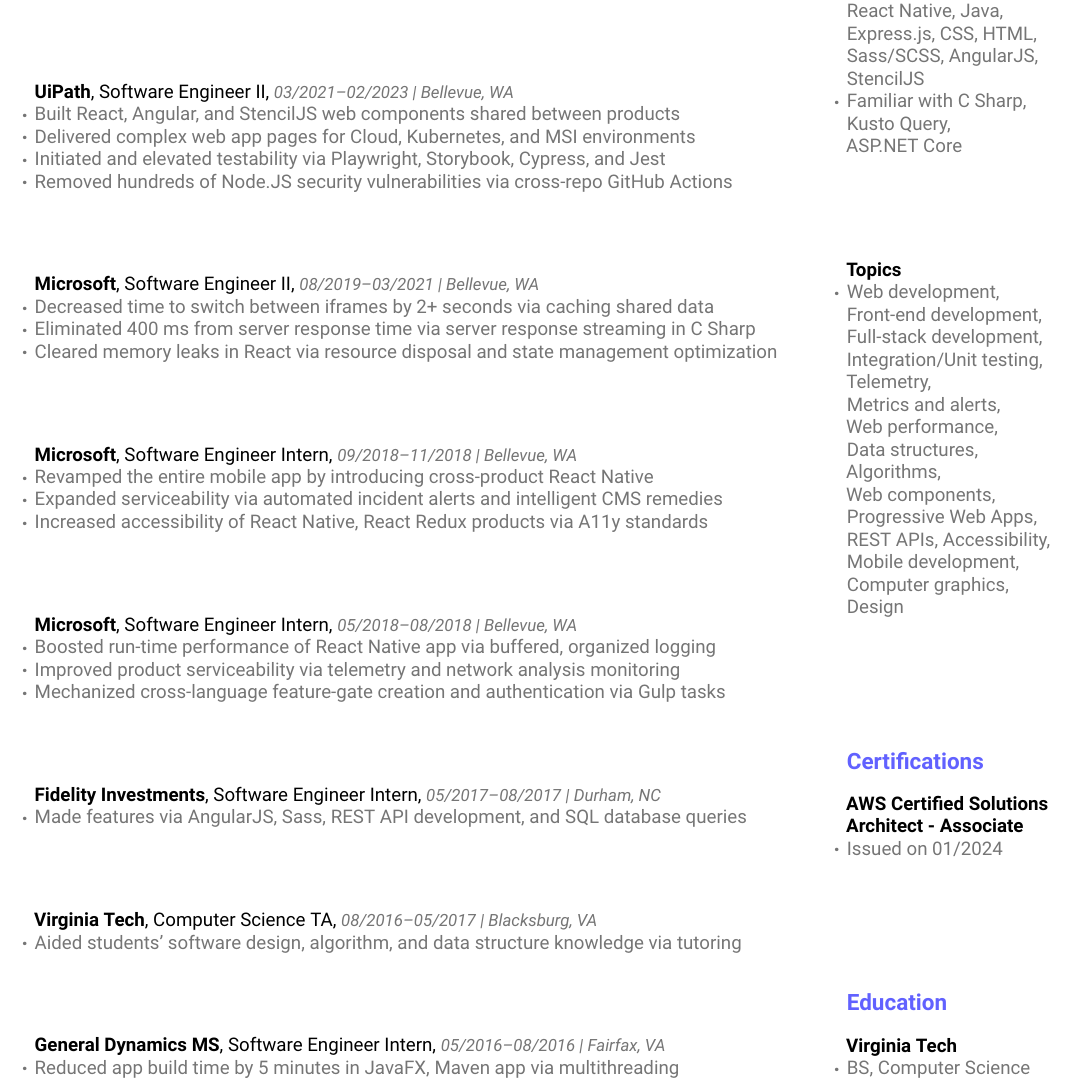
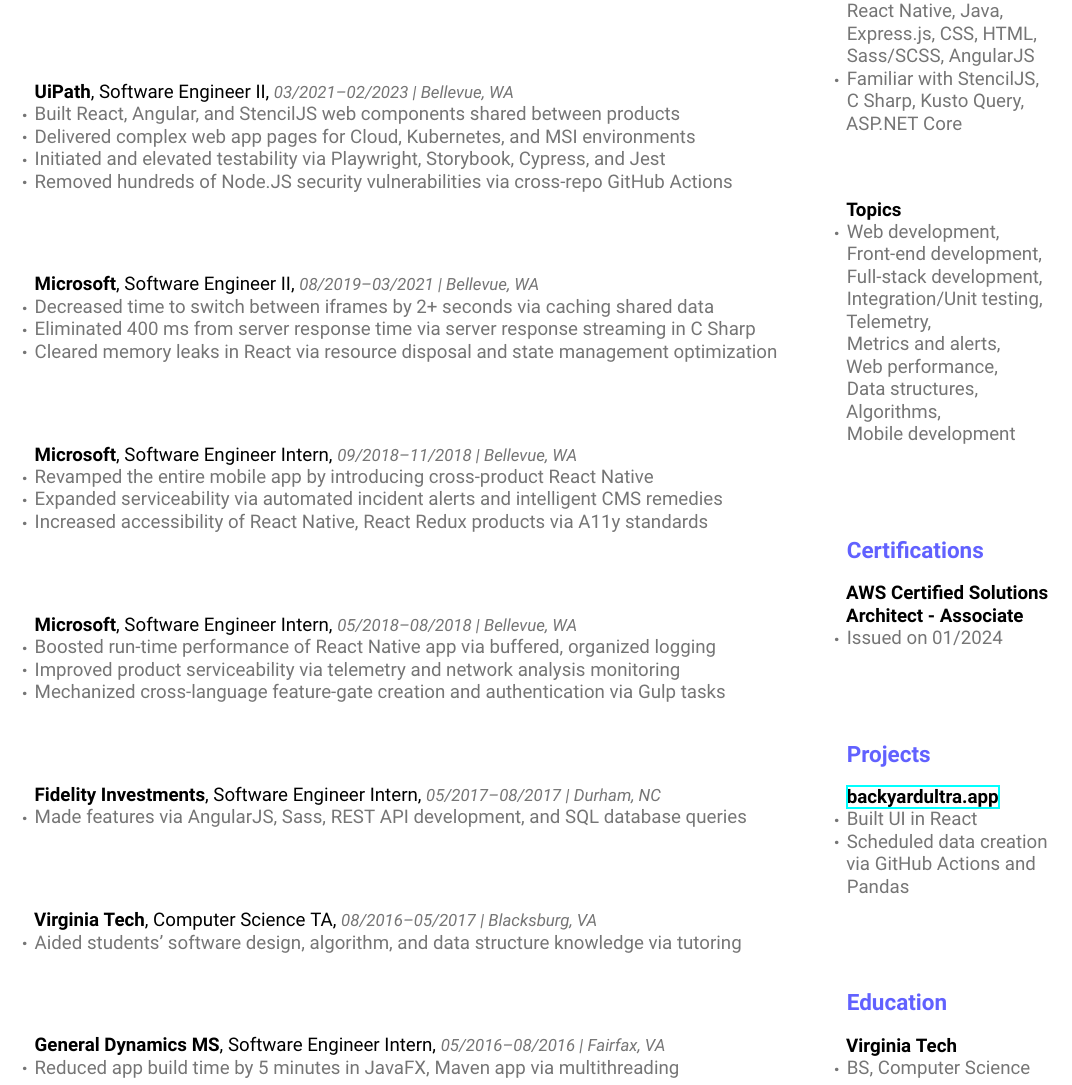
Before and after one commit to davekwiatkowski/resume, a LaTeX document (davek.tex): part of the page, cut so that both start at the same text. Compiled offline with XeLaTeX.

Commit message:
feat: add projects

```diff
--- a/davek.tex
+++ b/davek.tex
@@ -130,17 +130,23 @@
   \begin{rightcolumn}
     \section{Skills}
       \Subsection{Coding}{
-        \Bullet{Proficient with JavaScript, TypeScript, React, Python, Node.js, Pandas, PySpark, React~Native, Java, Express.js, CSS, HTML, Sass/SCSS, AngularJS, StencilJS}
-        \Bullet{Familiar with C~Sharp, Kusto~Query, ASP.NET~Core}
+        \Bullet{Proficient with JavaScript, TypeScript, React, Python, Node.js, Pandas, PySpark, React~Native, Java, Express.js, CSS, HTML, Sass/SCSS, AngularJS}
+        \Bullet{Familiar with StencilJS, C~Sharp, Kusto~Query, ASP.NET~Core}
       }
       \vfill
       \Subsection{Topics}{
-        \Bullet{Web~development, Front-end~development, Full-stack~development, Integration/Unit~testing, Telemetry, Metrics~and~alerts, Web~performance, Data~structures, Algorithms, Web~components, Progressive~Web~Apps, REST~APIs, Accessibility, Mobile~development, Computer~graphics, Design}
+        \Bullet{Web~development, Front-end~development, Full-stack~development, Integration/Unit~testing, Telemetry, Metrics~and~alerts, Web~performance, Data~structures, Algorithms, Mobile~development}
       }
     \vfill
       \section{Certifications}
         \Subsection{AWS Certified Solutions Architect - Associate}{
           \Bullet{Issued on 01/2024}
+        }
+    \vfill
+      \section{Projects}
+        \Subsection{\Website{backyardultra.app}}{
+          \Bullet{Built UI in React}
+          \Bullet{Scheduled data creation via GitHub Actions and Pandas}
         }
     \vfill
     \section{Education}
```
Also changed, not shown: davek.pdf.
